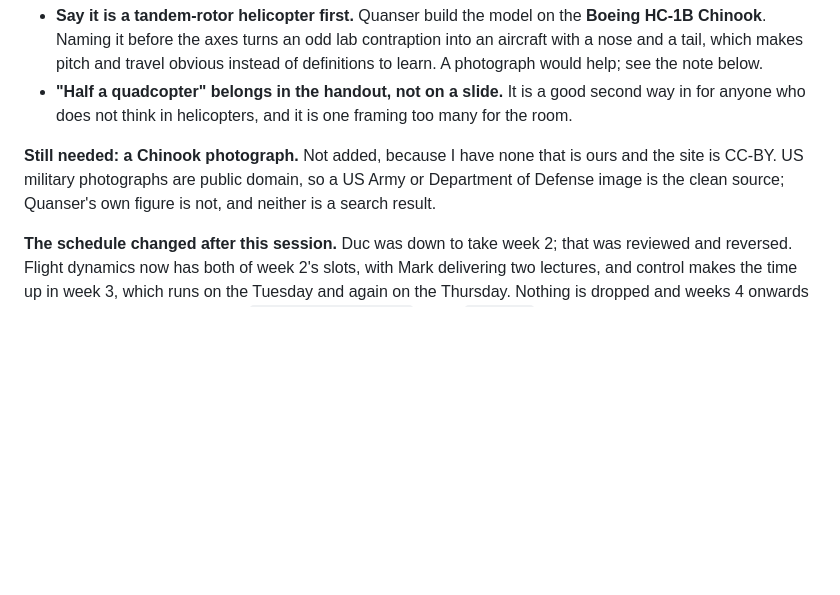
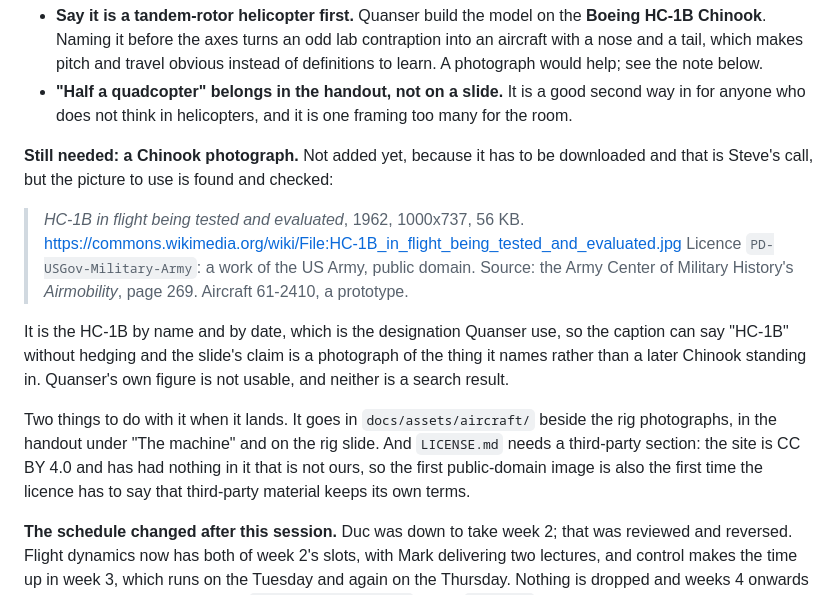
Before and after one commit to CADE30008/cade30008.github.io, a Markdown page: teaching/weekly-review.md, the part around the change. Rendered like a GitHub page; blank space fills up the shorter version.

Commit message:
The Chinook photograph, found and checked
An HC-1B in flight in 1962, from the Army Center of Military History, tagged
PD-USGov-Military-Army on Commons. It is the HC-1B by name and by date rather
than a later Chinook standing in, so the caption can match the slide without
hedging. Not downloaded: that is Steve's call, and the licence file will need
a third-party section the first time something not ours is in the site.

Co-Authored-By: Claude Opus 5 <noreply@anthropic.com>

```diff
--- a/teaching/weekly-review.md
+++ b/teaching/weekly-review.md
@@ -104,10 +104,27 @@ Two additions to the Quanser introduction, from how it actually went:
   second way in for anyone who does not think in helicopters, and it is one
   framing too many for the room.
 
-**Still needed: a Chinook photograph.** Not added, because I have none that is
-ours and the site is CC-BY. US military photographs are public domain, so a US
-Army or Department of Defense image is the clean source; Quanser's own figure
-is not, and neither is a search result.
+**Still needed: a Chinook photograph.** Not added yet, because it has to be
+downloaded and that is Steve's call, but the picture to use is found and
+checked:
+
+> *HC-1B in flight being tested and evaluated*, 1962, 1000x737, 56 KB.
+> <https://commons.wikimedia.org/wiki/File:HC-1B_in_flight_being_tested_and_evaluated.jpg>
+> Licence `PD-USGov-Military-Army`: a work of the US Army, public domain.
+> Source: the Army Center of Military History's *Airmobility*, page 269.
+> Aircraft 61-2410, a prototype.
+
+It is the HC-1B by name and by date, which is the designation Quanser use, so
+the caption can say "HC-1B" without hedging and the slide's claim is a
+photograph of the thing it names rather than a later Chinook standing in.
+Quanser's own figure is not usable, and neither is a search result.
+
+Two things to do with it when it lands. It goes in `docs/assets/aircraft/`
+beside the rig photographs, in the handout under "The machine" and on the rig
+slide. And `LICENSE.md` needs a third-party section: the site is CC BY 4.0 and
+has had nothing in it that is not ours, so the first public-domain image is
+also the first time the licence has to say that third-party material keeps its
+own terms.
 
 **The schedule changed after this session.** Duc was down to take week 2; that
 was reviewed and reversed. Flight dynamics now has both of week 2's slots, with
```
